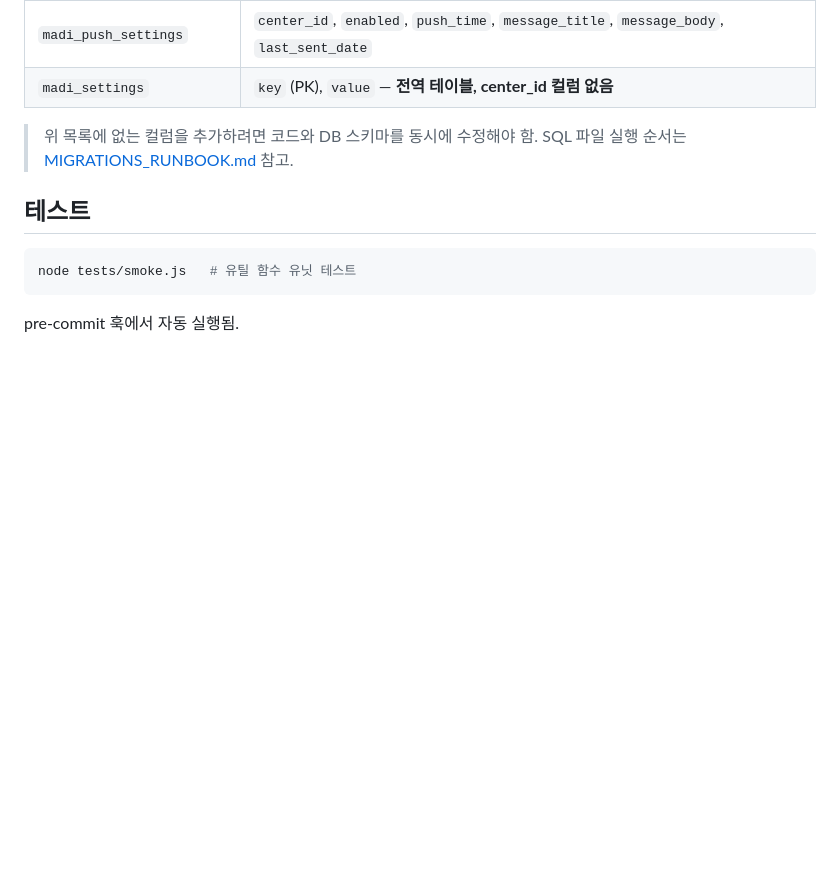
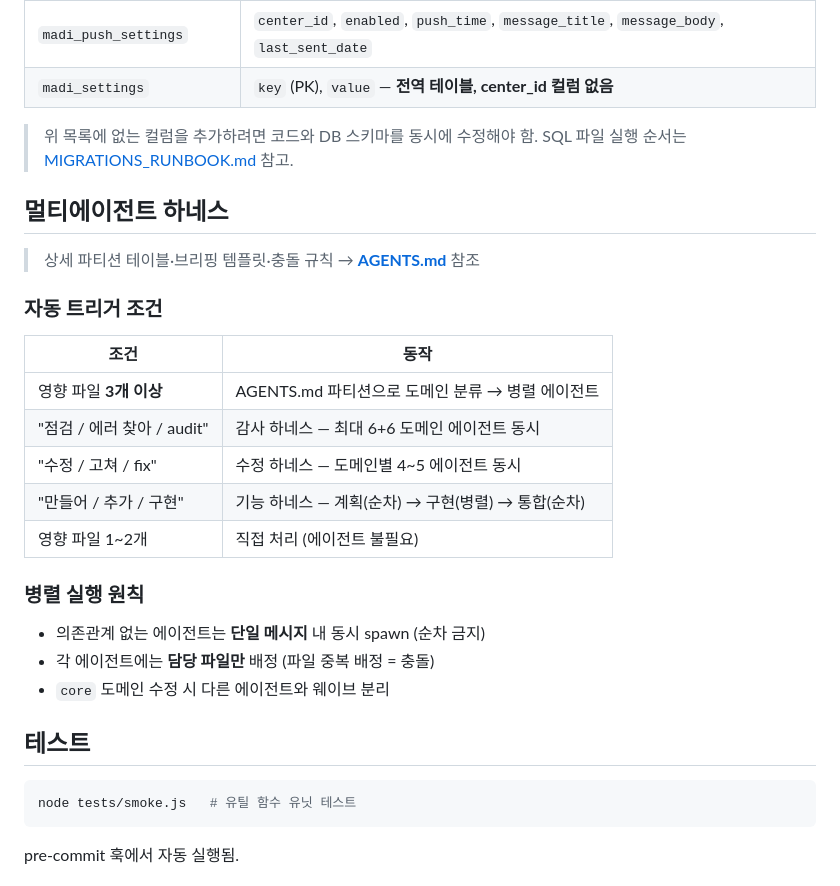
Before and after one commit to namga1541-prog/MADI, a Markdown page: CLAUDE.md, the part around the change. GitHub-like rendering; blank space fills up the shorter version.

````diff
--- a/CLAUDE.md
+++ b/CLAUDE.md
@@ -107,6 +107,25 @@ Edge Function이나 SQL에서 컬럼을 참조할 때는 아래 목록 기준으
 > 위 목록에 없는 컬럼을 추가하려면 코드와 DB 스키마를 동시에 수정해야 함.
 > SQL 파일 실행 순서는 [MIGRATIONS_RUNBOOK.md](./MIGRATIONS_RUNBOOK.md) 참고.
 
+## 멀티에이전트 하네스
+
+> 상세 파티션 테이블·브리핑 템플릿·충돌 규칙 → **[AGENTS.md](./AGENTS.md)** 참조
+
+### 자동 트리거 조건
+
+| 조건 | 동작 |
+|------|------|
+| 영향 파일 **3개 이상** | AGENTS.md 파티션으로 도메인 분류 → 병렬 에이전트 |
+| "점검 / 에러 찾아 / audit" | 감사 하네스 — 최대 6+6 도메인 에이전트 동시 |
+| "수정 / 고쳐 / fix" | 수정 하네스 — 도메인별 4~5 에이전트 동시 |
+| "만들어 / 추가 / 구현" | 기능 하네스 — 계획(순차) → 구현(병렬) → 통합(순차) |
+| 영향 파일 1~2개 | 직접 처리 (에이전트 불필요) |
+
+### 병렬 실행 원칙
+- 의존관계 없는 에이전트는 **단일 메시지** 내 동시 spawn (순차 금지)
+- 각 에이전트에는 **담당 파일만** 배정 (파일 중복 배정 = 충돌)
+- `core` 도메인 수정 시 다른 에이전트와 웨이브 분리
+
 ## 테스트
 ```bash
 node tests/smoke.js   # 유틸 함수 유닛 테스트
````
Also changed, not shown: AGENTS.md (added, +244 -0 lines).
